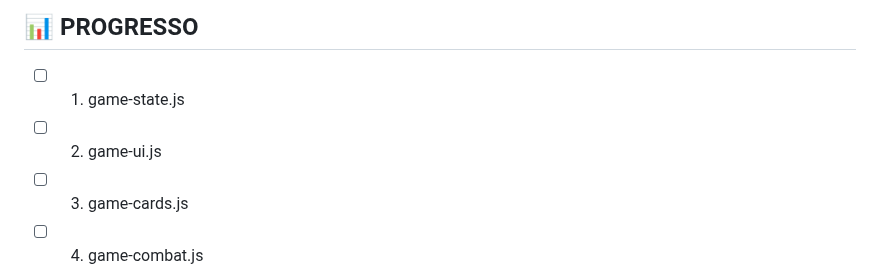
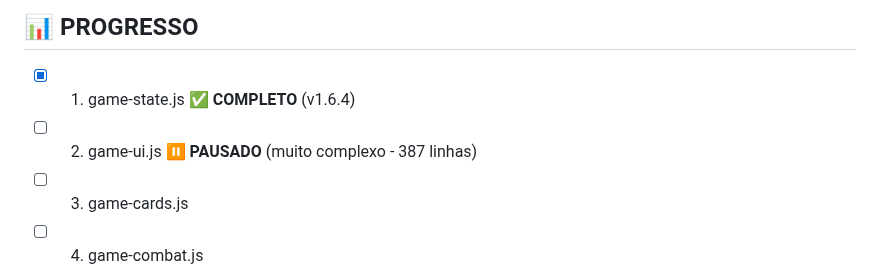
Before and after one commit to ehgzao/DungeonScoundrel, a Markdown page: PHASE_1.2_PLAN.md, the part around one of its changes. GitHub-like rendering.

```diff
--- a/PHASE_1.2_PLAN.md
+++ b/PHASE_1.2_PLAN.md
@@ -293,8 +293,8 @@ window.showTutorial = showTutorial;
 
 ## 📊 PROGRESSO
 
-- [ ] 1. game-state.js
-- [ ] 2. game-ui.js
+- [x] 1. game-state.js ✅ **COMPLETO** (v1.6.4)
+- [ ] 2. game-ui.js ⏸️ **PAUSADO** (muito complexo - 387 linhas)
 - [ ] 3. game-cards.js
 - [ ] 4. game-combat.js
 - [ ] 5. game-shop.js
```
Also changed, not shown: other parts of PHASE_1.2_PLAN.md (+42 -0 lines), REFACTORING_PROGRESS.md (+26 -16 lines).
